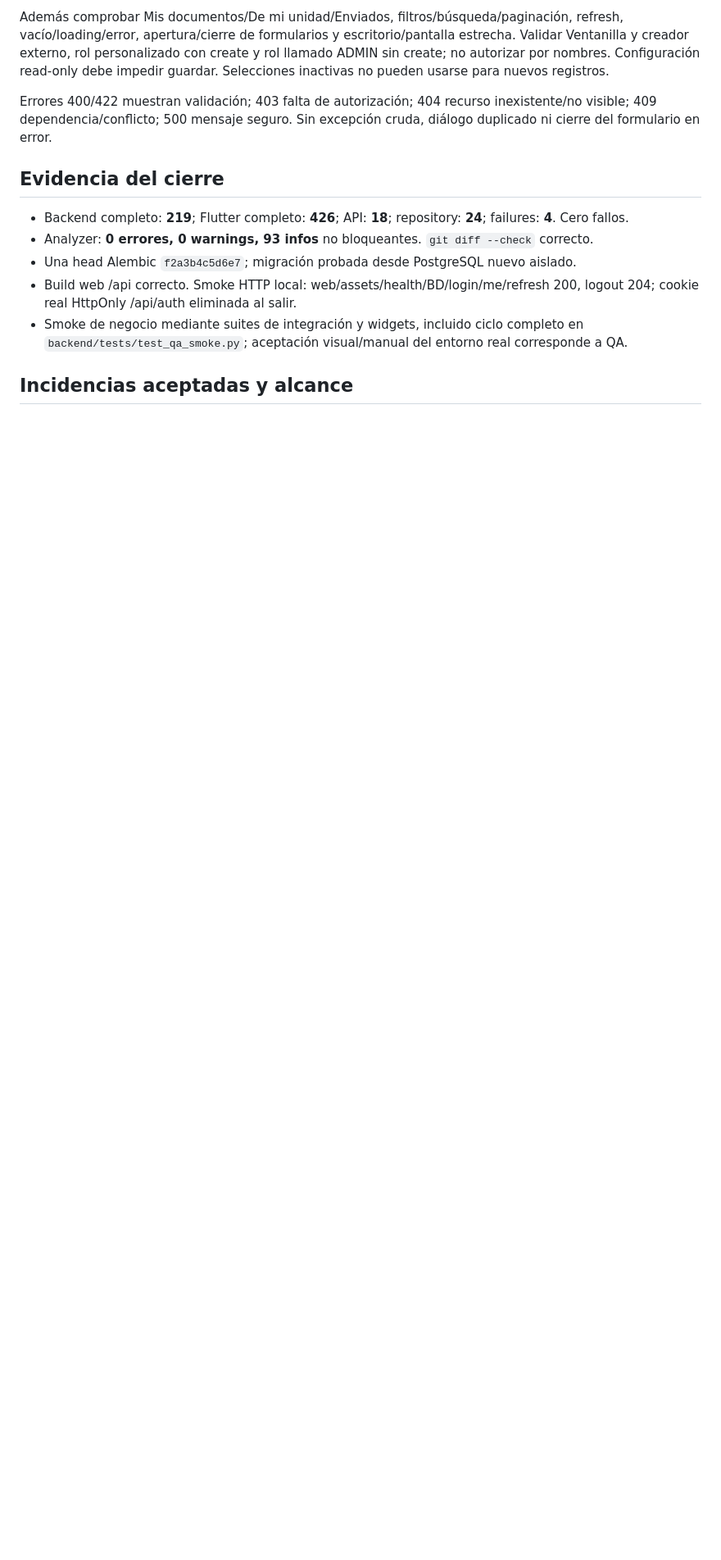
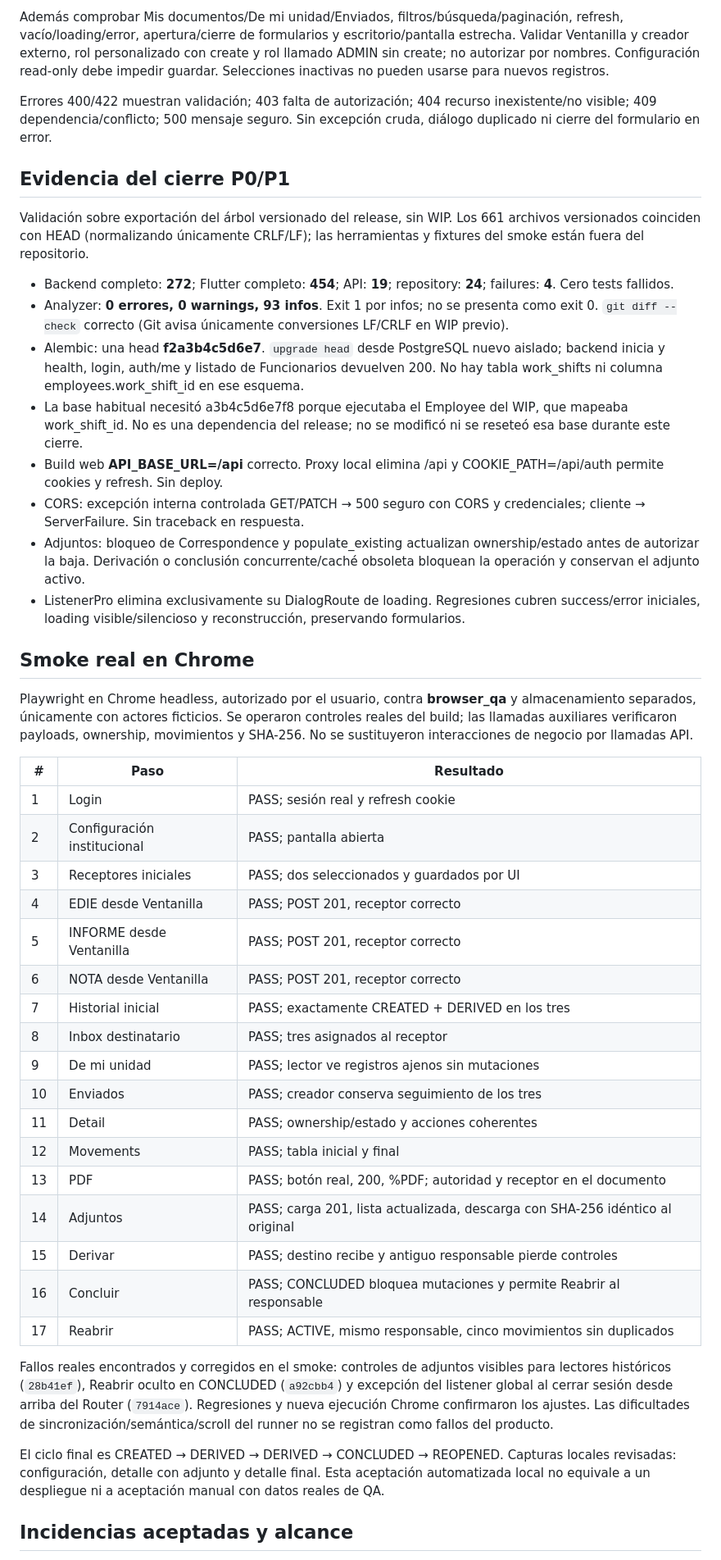
Before and after one commit to AndyGuzmanEscalera/correspondencia-sipe-sipe, a Markdown page: docs/QA_CHECKLIST.md, the part around one of its changes. Shown at 82% size. Rendered like a GitHub page; blank space fills up the shorter version.

Commit message:
docs(qa): record P0 P1 closure and real Chrome smoke

```diff
--- a/docs/QA_CHECKLIST.md
+++ b/docs/QA_CHECKLIST.md
@@ -40,13 +41,46 @@ Además comprobar Mis documentos/De mi unidad/Enviados, filtros/búsqueda/pagina
 
 Errores 400/422 muestran validación; 403 falta de autorización; 404 recurso inexistente/no visible; 409 dependencia/conflicto; 500 mensaje seguro. Sin excepción cruda, diálogo duplicado ni cierre del formulario en error.
 
-## Evidencia del cierre
+## Evidencia del cierre P0/P1
 
-- Backend completo: **219**; Flutter completo: **426**; API: **18**; repository: **24**; failures: **4**. Cero fallos.
-- Analyzer: **0 errores, 0 warnings, 93 infos** no bloqueantes. `git diff --check` correcto.
-- Una head Alembic `f2a3b4c5d6e7`; migración probada desde PostgreSQL nuevo aislado.
-- Build web /api correcto. Smoke HTTP local: web/assets/health/BD/login/me/refresh 200, logout 204; cookie real HttpOnly /api/auth eliminada al salir.
-- Smoke de negocio mediante suites de integración y widgets, incluido ciclo completo en `backend/tests/test_qa_smoke.py`; aceptación visual/manual del entorno real corresponde a QA.
+Validación sobre exportación del árbol versionado del release, sin WIP. Los 661 archivos versionados coinciden con HEAD (normalizando únicamente CRLF/LF); las herramientas y fixtures del smoke están fuera del repositorio.
+
+- Backend completo: **272**; Flutter completo: **454**; API: **19**; repository: **24**; failures: **4**. Cero tests fallidos.
+- Analyzer: **0 errores, 0 warnings, 93 infos**. Exit 1 por infos; no se presenta como exit 0. `git diff --check` correcto (Git avisa únicamente conversiones LF/CRLF en WIP previo).
+- Alembic: una head **f2a3b4c5d6e7**. `upgrade head` desde PostgreSQL nuevo aislado; backend inicia y health, login, auth/me y listado de Funcionarios devuelven 200. No hay tabla work_shifts ni columna employees.work_shift_id en ese esquema.
+- La base habitual necesitó a3b4c5d6e7f8 porque ejecutaba el Employee del WIP, que mapeaba work_shift_id. No es una dependencia del release; no se modificó ni se reseteó esa base durante este cierre.
+- Build web **API_BASE_URL=/api** correcto. Proxy local elimina /api y COOKIE_PATH=/api/auth permite cookies y refresh. Sin deploy.
+- CORS: excepción interna controlada GET/PATCH → 500 seguro con CORS y credenciales; cliente → ServerFailure. Sin traceback en respuesta.
+- Adjuntos: bloqueo de Correspondence y populate_existing actualizan ownership/estado antes de autorizar la baja. Derivación o conclusión concurrente/caché obsoleta bloquean la operación y conservan el adjunto activo.
+- ListenerPro elimina exclusivamente su DialogRoute de loading. Regresiones cubren success/error iniciales, loading visible/silencioso y reconstrucción, preservando formularios.
+
+## Smoke real en Chrome
+
+Playwright en Chrome headless, autorizado por el usuario, contra **browser_qa** y almacenamiento separados, únicamente con actores ficticios. Se operaron controles reales del build; las llamadas auxiliares verificaron payloads, ownership, movimientos y SHA-256. No se sustituyeron interacciones de negocio por llamadas API.
+
+| # | Paso | Resultado |
+| --- | --- | --- |
+| 1 | Login | PASS; sesión real y refresh cookie |
+| 2 | Configuración institucional | PASS; pantalla abierta |
+| 3 | Receptores iniciales | PASS; dos seleccionados y guardados por UI |
+| 4 | EDIE desde Ventanilla | PASS; POST 201, receptor correcto |
+| 5 | INFORME desde Ventanilla | PASS; POST 201, receptor correcto |
+| 6 | NOTA desde Ventanilla | PASS; POST 201, receptor correcto |
+| 7 | Historial inicial | PASS; exactamente CREATED + DERIVED en los tres |
+| 8 | Inbox destinatario | PASS; tres asignados al receptor |
+| 9 | De mi unidad | PASS; lector ve registros ajenos sin mutaciones |
+| 10 | Enviados | PASS; creador conserva seguimiento de los tres |
+| 11 | Detail | PASS; ownership/estado y acciones coherentes |
+| 12 | Movements | PASS; tabla inicial y final |
+| 13 | PDF | PASS; botón real, 200, %PDF; autoridad y receptor en el documento |
+| 14 | Adjuntos | PASS; carga 201, lista actualizada, descarga con SHA-256 idéntico al original |
+| 15 | Derivar | PASS; destino recibe y antiguo responsable pierde controles |
+| 16 | Concluir | PASS; CONCLUDED bloquea mutaciones y permite Reabrir al responsable |
+| 17 | Reabrir | PASS; ACTIVE, mismo responsable, cinco movimientos sin duplicados |
+
+Fallos reales encontrados y corregidos en el smoke: controles de adjuntos visibles para lectores históricos (`28b41ef`), Reabrir oculto en CONCLUDED (`a92cbb4`) y excepción del listener global al cerrar sesión desde arriba del Router (`7914ace`). Regresiones y nueva ejecución Chrome confirmaron los ajustes. Las dificultades de sincronización/semántica/scroll del runner no se registran como fallos del producto.
+
+El ciclo final es CREATED → DERIVED → DERIVED → CONCLUDED → REOPENED. Capturas locales revisadas: configuración, detalle con adjunto y detalle final. Esta aceptación automatizada local no equivale a un despliegue ni a aceptación manual con datos reales de QA.
 
 ## Incidencias aceptadas y alcance
 
```
Also changed, not shown: other parts of docs/QA_CHECKLIST.md (+6 -3 lines), PROJECT_CONTEXT.md (+11 -5 lines).
